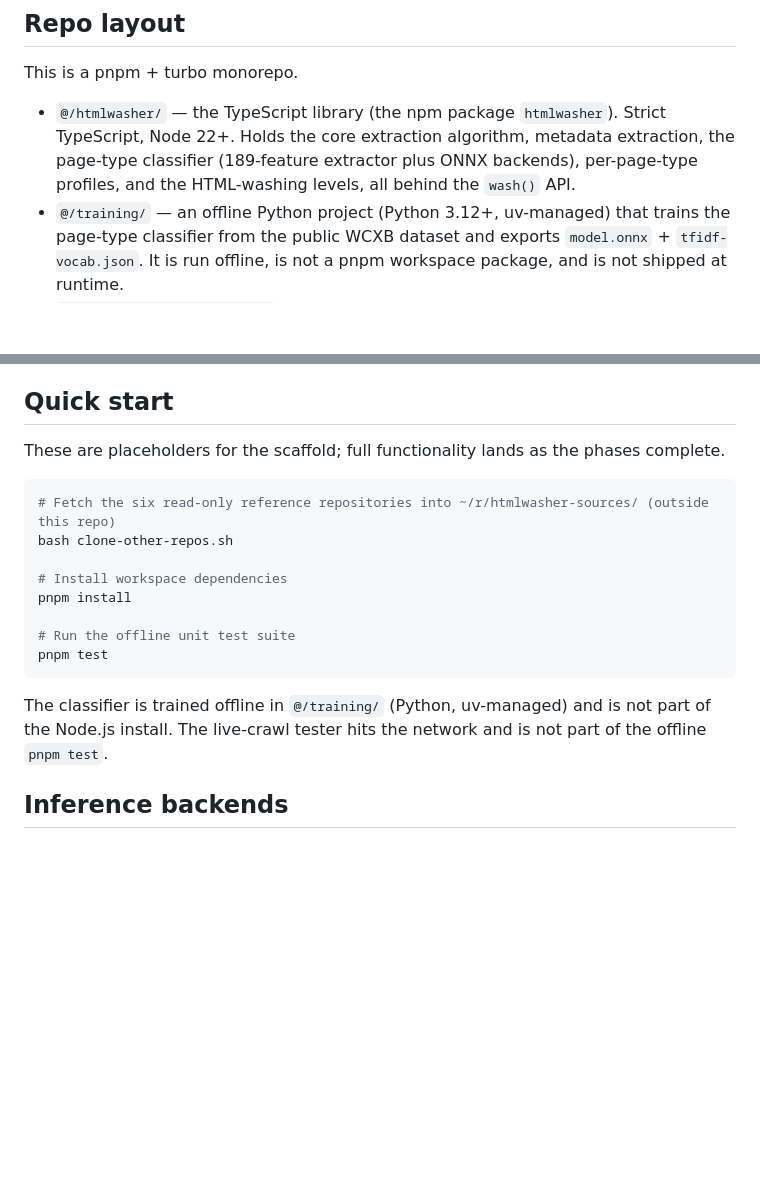
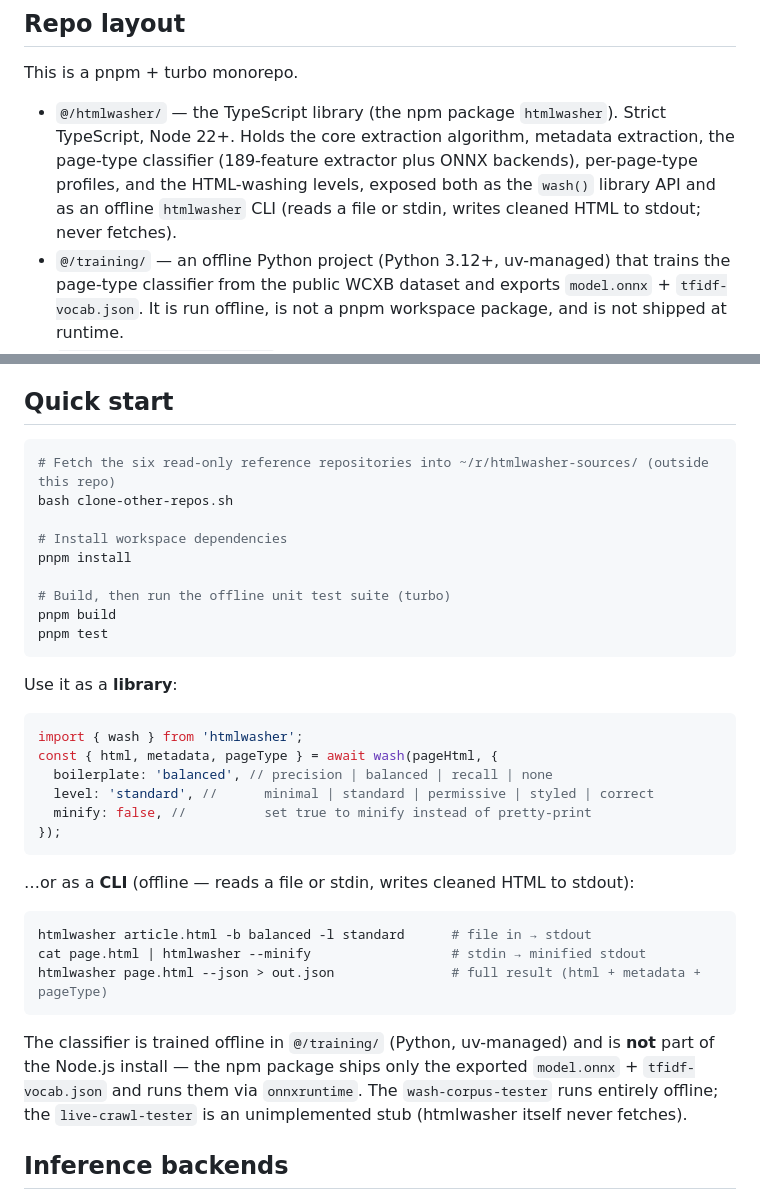
Before and after one commit to htmlwasher/htmlwasher, a Markdown page: README.md, 2 parts joined by grey strips. GitHub-like rendering; blank space fills up the shorter version.

````diff
--- a/README.md
+++ b/README.md
@@ -31,7 +31,8 @@ This is a pnpm + turbo monorepo.
   `htmlwasher`). Strict TypeScript, Node 22+. Holds the core extraction
   algorithm, metadata extraction, the page-type classifier (189-feature
   extractor plus ONNX backends), per-page-type profiles, and the HTML-washing
-  levels, all behind the `wash()` API.
+  levels, exposed both as the `wash()` library API and as an offline `htmlwasher`
+  CLI (reads a file or stdin, writes cleaned HTML to stdout; never fetches).
 - `@/training/` — an offline Python project (Python 3.12+, uv-managed) that
   trains the page-type classifier from the public WCXB dataset and exports
   `model.onnx` + `tfidf-vocab.json`. It is run offline, is not a pnpm workspace
@@ -52,9 +53,6 @@ This is a pnpm + turbo monorepo.
 
 ## Quick start
 
-These are placeholders for the scaffold; full functionality lands as the phases
-complete.
-
 ```bash
 # Fetch the six read-only reference repositories into ~/r/htmlwasher-sources/ (outside this repo)
 bash clone-other-repos.sh
@@ -62,13 +60,35 @@ bash clone-other-repos.sh
 # Install workspace dependencies
 pnpm install
 
-# Run the offline unit test suite
+# Build, then run the offline unit test suite (turbo)
+pnpm build
 pnpm test
 ```
 
+Use it as a **library**:
+
+```ts
+import { wash } from 'htmlwasher';
+const { html, metadata, pageType } = await wash(pageHtml, {
+  boilerplate: 'balanced', // precision | balanced | recall | none
+  level: 'standard', //      minimal | standard | permissive | styled | correct
+  minify: false, //          set true to minify instead of pretty-print
+});
+```
+
+…or as a **CLI** (offline — reads a file or stdin, writes cleaned HTML to stdout):
+
+```bash
+htmlwasher article.html -b balanced -l standard      # file in → stdout
+cat page.html | htmlwasher --minify                  # stdin → minified stdout
+htmlwasher page.html --json > out.json               # full result (html + metadata + pageType)
+```
+
 The classifier is trained offline in `@/training/` (Python, uv-managed) and is
-not part of the Node.js install. The live-crawl tester hits the network and is
-not part of the offline `pnpm test`.
+**not** part of the Node.js install — the npm package ships only the exported
+`model.onnx` + `tfidf-vocab.json` and runs them via `onnxruntime`. The
+`wash-corpus-tester` runs entirely offline; the `live-crawl-tester` is an
+unimplemented stub (htmlwasher itself never fetches).
 
 ## Inference backends
 
````
Also changed, not shown: SPEC.md (+26 -17 lines).
